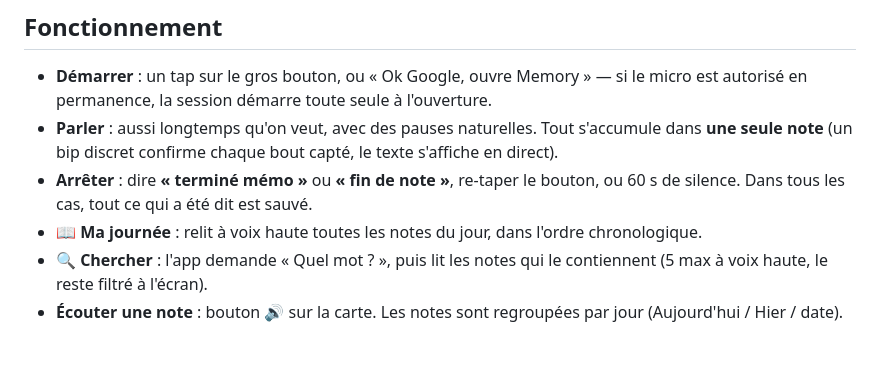
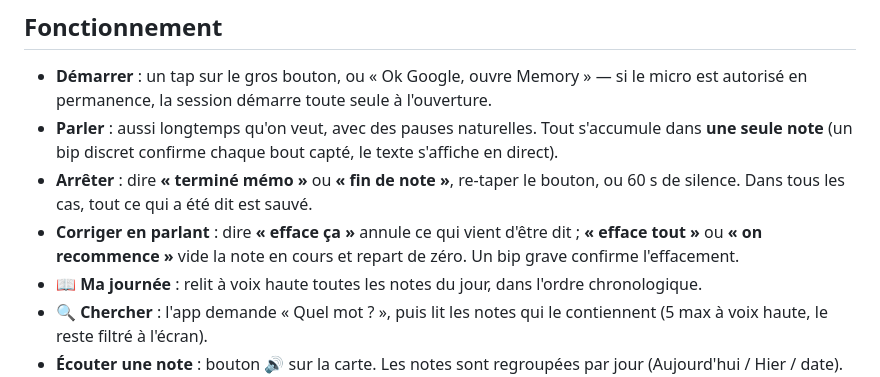
Before and after one commit to Design-Effect/m-mory, a Markdown page: README.md, the part around the change. Drawn GitHub-style; blank space fills up the shorter version.

```diff
--- a/README.md
+++ b/README.md
@@ -9,6 +9,7 @@ Conçue pour un usage à un seul doigt, avec le moins de navigation possible : u
 - **Démarrer** : un tap sur le gros bouton, ou « Ok Google, ouvre Memory » — si le micro est autorisé en permanence, la session démarre toute seule à l'ouverture.
 - **Parler** : aussi longtemps qu'on veut, avec des pauses naturelles. Tout s'accumule dans **une seule note** (un bip discret confirme chaque bout capté, le texte s'affiche en direct).
 - **Arrêter** : dire **« terminé mémo »** ou **« fin de note »**, re-taper le bouton, ou 60 s de silence. Dans tous les cas, tout ce qui a été dit est sauvé.
+- **Corriger en parlant** : dire **« efface ça »** annule ce qui vient d'être dit ; **« efface tout »** ou **« on recommence »** vide la note en cours et repart de zéro. Un bip grave confirme l'effacement.
 - **📖 Ma journée** : relit à voix haute toutes les notes du jour, dans l'ordre chronologique.
 - **🔍 Chercher** : l'app demande « Quel mot ? », puis lit les notes qui le contiennent (5 max à voix haute, le reste filtré à l'écran).
 - **Écouter une note** : bouton 🔊 sur la carte. Les notes sont regroupées par jour (Aujourd'hui / Hier / date).
```
